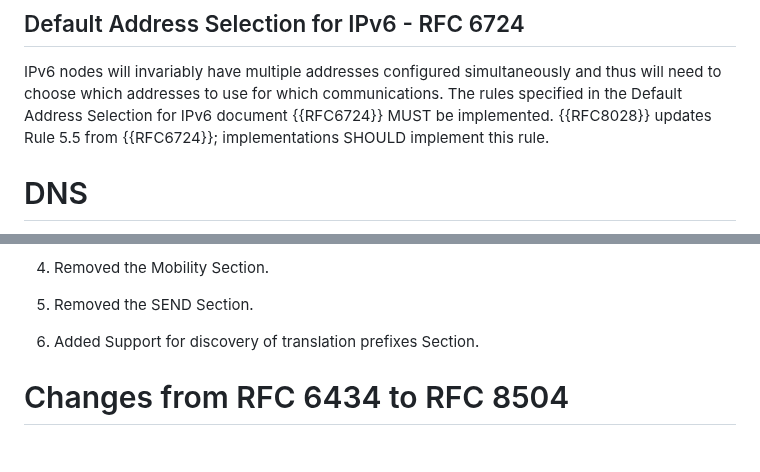
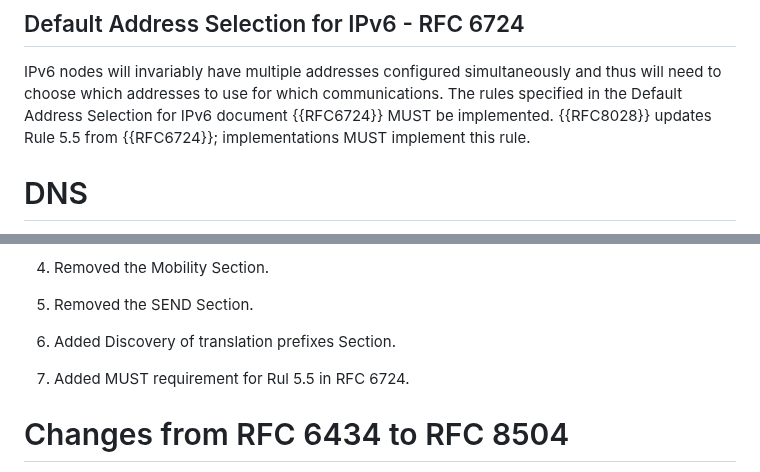
Before and after one commit to timchown/rfc8504-bis, a Markdown page: draft-ietf-6man-rfc8504-bis.md, 2 parts joined by grey strips. Drawn GitHub-style; blank space fills up the shorter version.

Commit message:
Added Rule 5.5 in RFC 6724 as a MUST (from SHOULD).

```diff
--- a/draft-ietf-6man-rfc8504-bis.md
+++ b/draft-ietf-6man-rfc8504-bis.md
@@ -827,8 +827,7 @@ such anonymity profiles.
 IPv6 nodes will invariably have multiple addresses configured simultaneously
 and thus will need to choose which addresses to use for which communications.
 The rules specified in the Default Address Selection for
-IPv6 document {{RFC6724}} MUST be implemented. {{RFC8028}} updates Rule 5.5 from {{RFC6724}}; implementations
-SHOULD implement this rule.
+IPv6 document {{RFC6724}} MUST be implemented. {{RFC8028}} updates Rule 5.5 from {{RFC6724}}; implementations MUST implement this rule.
 
 
 
@@ -1268,7 +1267,9 @@ This section highlights the changes since RFC 8504.
 
 1. Removed the SEND Section.
 
-1. Added Support for discovery of translation prefixes Section.
+1. Added Discovery of translation prefixes Section.
+
+1. Added MUST requirement for Rul 5.5 in RFC 6724.
 
 # Changes from RFC 6434 to RFC 8504
 
```
